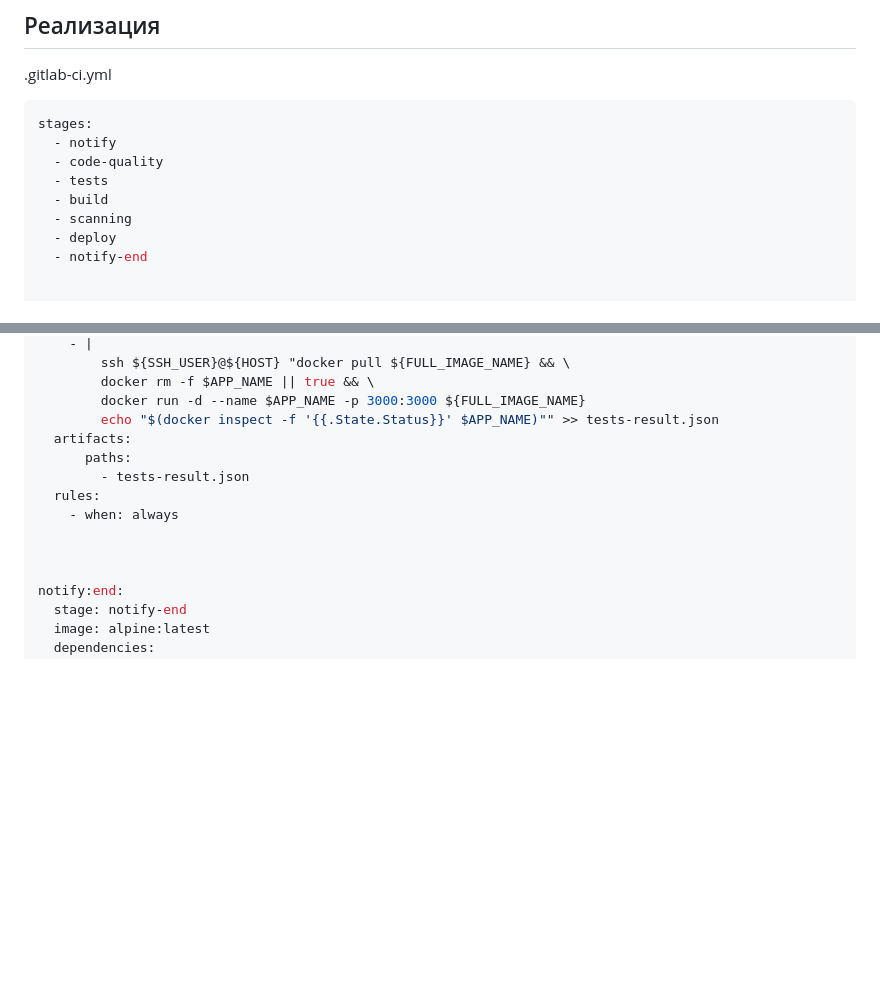
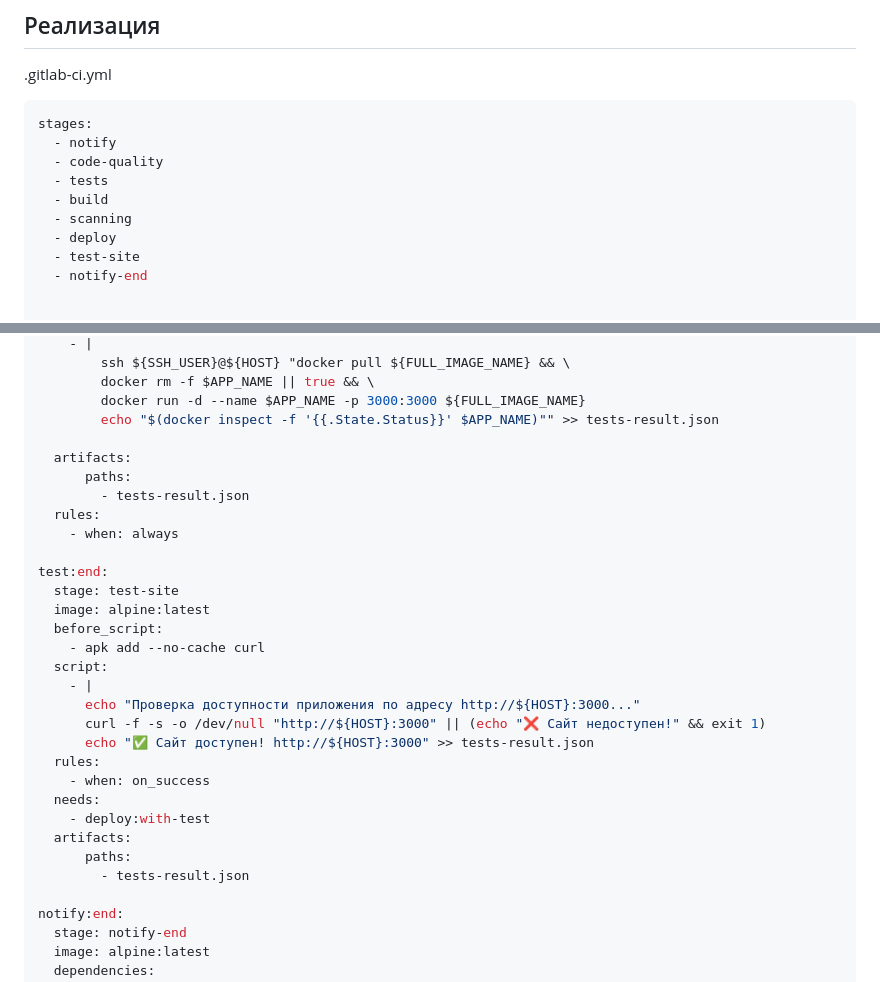
Before and after one commit to TapAleksej/DevopsHomeWorks, a Markdown page: CI CD/hw32.md, 2 parts joined by grey strips. Rendered like a GitHub page; blank space fills up the shorter version.

```diff
--- a/CI CD/hw32.md
+++ b/CI CD/hw32.md
@@ -216,6 +216,7 @@ stages:
   - build
   - scanning
   - deploy
+  - test-site
   - notify-end
 
 
@@ -332,13 +333,30 @@ deploy:with-test:
         docker rm -f $APP_NAME || true && \
         docker run -d --name $APP_NAME -p 3000:3000 ${FULL_IMAGE_NAME}
         echo "$(docker inspect -f '{{.State.Status}}' $APP_NAME)"" >> tests-result.json
+
   artifacts:
       paths:
         - tests-result.json
   rules:
     - when: always
 
-
+test:end:
+  stage: test-site
+  image: alpine:latest
+  before_script:
+    - apk add --no-cache curl
+  script:
+    - |
+      echo "Проверка доступности приложения по адресу http://${HOST}:3000..."
+      curl -f -s -o /dev/null "http://${HOST}:3000" || (echo "❌ Сайт недоступен!" && exit 1)
+      echo "✅ Сайт доступен! http://${HOST}:3000" >> tests-result.json
+  rules:
+    - when: on_success
+  needs:
+    - deploy:with-test
+  artifacts:
+      paths:
+        - tests-result.json
 
 notify:end:
   stage: notify-end
```
